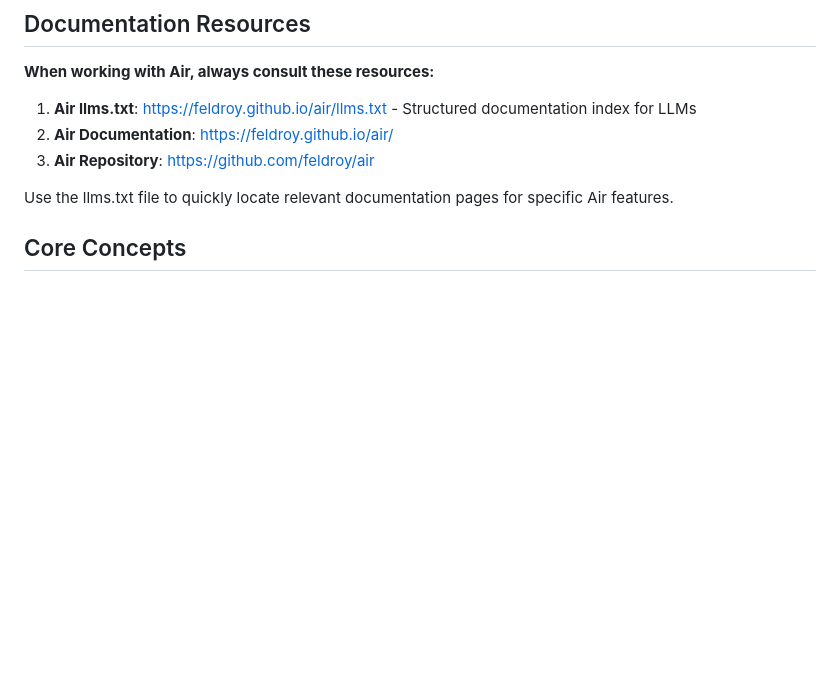
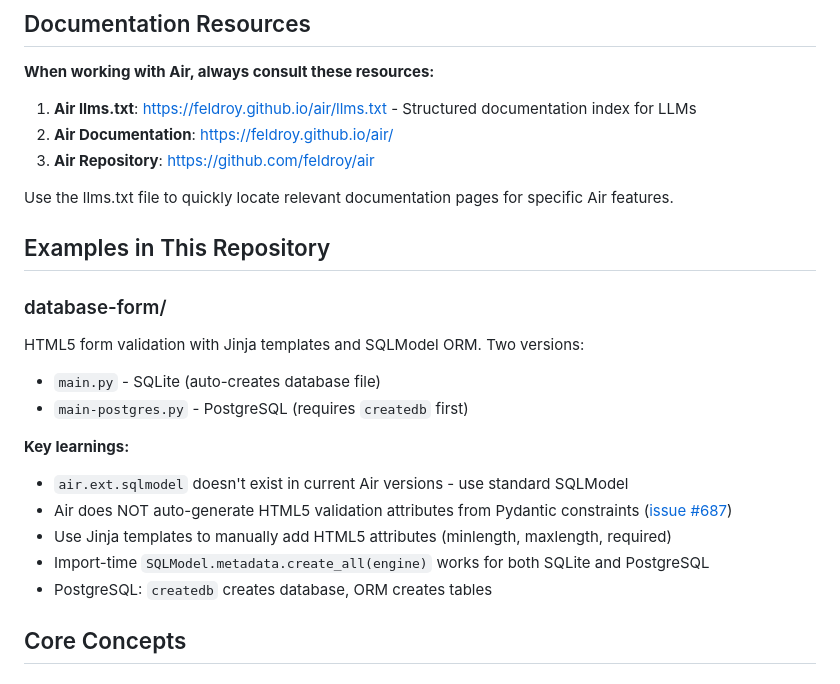
Before and after one commit to hamelsmu/air-demo, a Markdown page: AGENTS.md, the part around the change. GitHub-like rendering; blank space fills up the shorter version.

Commit message:
Update AGENTS.md with database form learnings

```diff
--- a/AGENTS.md
+++ b/AGENTS.md
@@ -13,6 +13,20 @@
 3. **Air Repository**: https://github.com/feldroy/air
 
 Use the llms.txt file to quickly locate relevant documentation pages for specific Air features.
+
+## Examples in This Repository
+
+### database-form/
+HTML5 form validation with Jinja templates and SQLModel ORM. Two versions:
+- `main.py` - SQLite (auto-creates database file)
+- `main-postgres.py` - PostgreSQL (requires `createdb` first)
+
+**Key learnings:**
+- `air.ext.sqlmodel` doesn't exist in current Air versions - use standard SQLModel
+- Air does NOT auto-generate HTML5 validation attributes from Pydantic constraints ([issue #687](https://github.com/feldroy/air/issues/687))
+- Use Jinja templates to manually add HTML5 attributes (minlength, maxlength, required)
+- Import-time `SQLModel.metadata.create_all(engine)` works for both SQLite and PostgreSQL
+- PostgreSQL: `createdb` creates database, ORM creates tables
 
 ## Core Concepts
 
```
